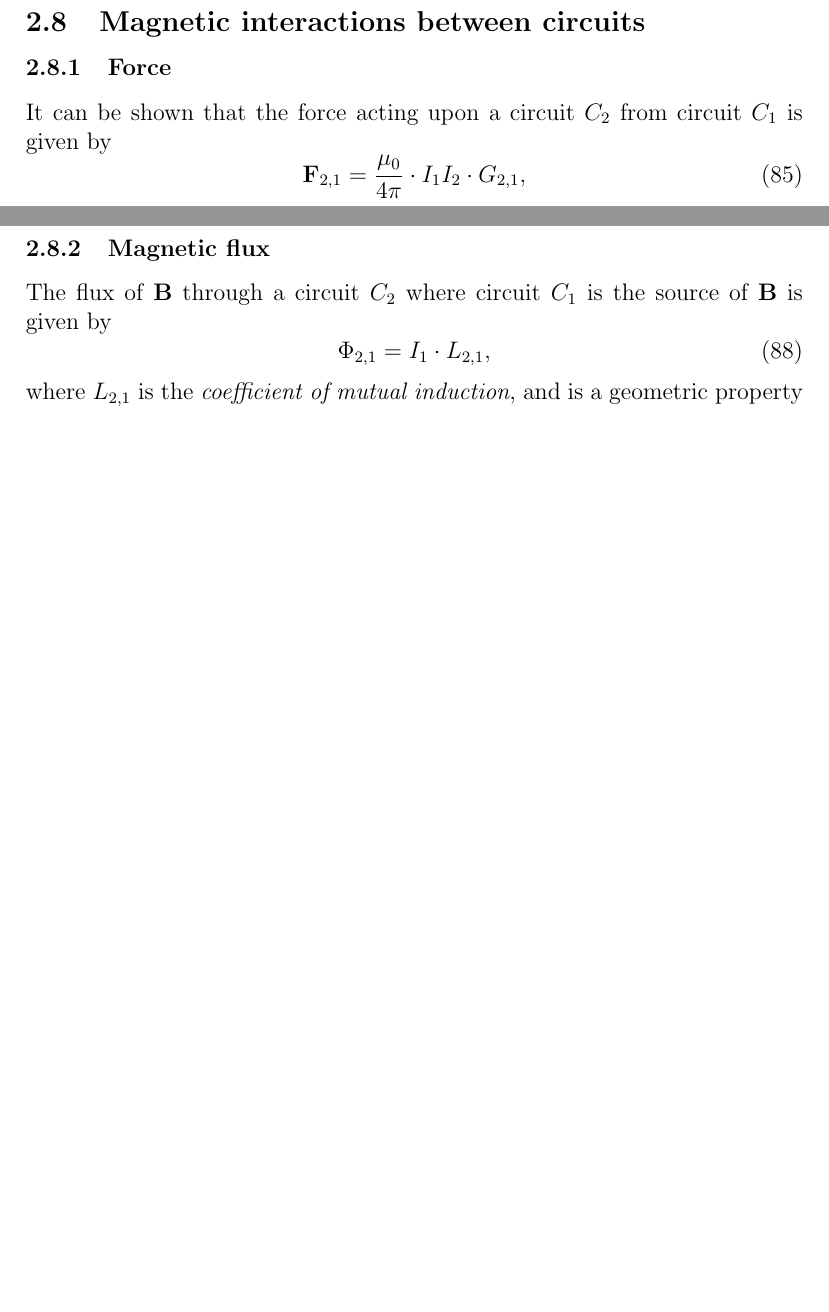
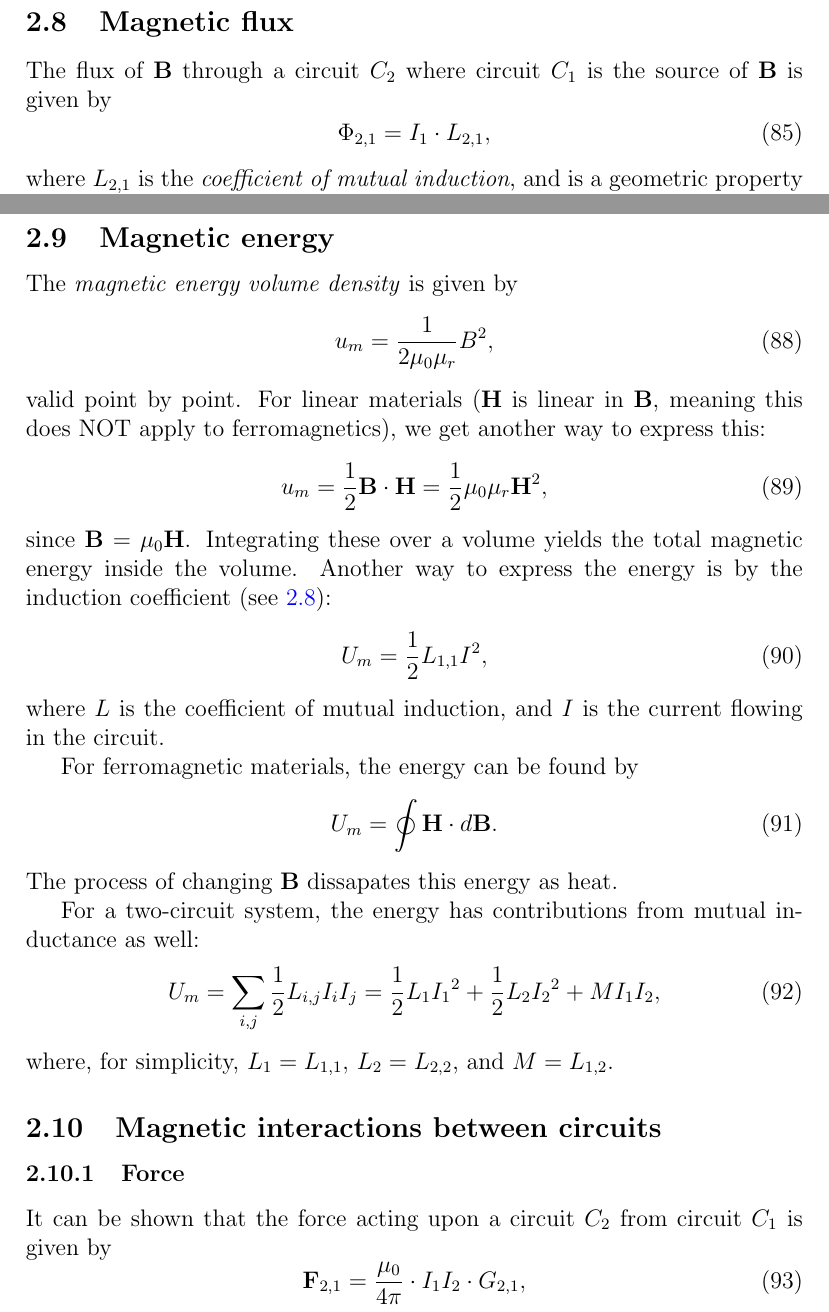
Before and after one commit to viljarjf/nano, a LaTeX document (TFE4120 elmag/Chellmag/main.tex): two parts of pages 17 and 18 of 24, joined at a grey line, cut so that both start at the same text, the shorter picture padded with empty space. Compiled offline with pdfLaTeX.

Commit message:
Magnetic energy

```diff
--- a/TFE4120 elmag/Chellmag/main.tex
+++ b/TFE4120 elmag/Chellmag/main.tex
@@ -641,3 +641,10 @@ The lectures and my notes are both in english, and as such this document will al
             \nabla\times\B = \mu_0\j
         \end{equation}
 
+    \subsection{Magnetic flux} \label{Magnetic flux}
+        The flux of \B{} through a circuit $C_2$ where circuit $C_1$ is the source of \B{} is given by
+        \begin{equation}
+            \Phi_{2,1} = I_1 \cdot L_{2,1},
+        \end{equation}
+        where $L_{2,1}$ is the \textit{coefficient of mutual induction}, and is a geometric property given by
+        \begin{equation}
@@ -644,3 +661,32 @@ The lectures and my notes are both in english, and as such this document will al
+    \subsection{Magnetic energy}
+        The \textit{magnetic energy volume density} is given by
+        \begin{equation}
+            u_m = \frac{1}{2\mu_0\mu_r}B^2,
+        \end{equation}
+        valid point by point.
+        For linear materials (\H{} is linear in \B, meaning this does NOT apply to ferromagnetics), we get another way to express this:
+        \begin{equation}
+            u_m = \frac{1}{2}\B\cdot\H = \frac{1}{2}\mu_0\mu_r\H^2,
+        \end{equation}
+        since $\B = \mu_0\H{}$. Integrating these over a volume yields the total magnetic energy inside the volume.
+        Another way to express the energy is by the induction coefficient (see \ref{Magnetic flux}):
+        \begin{equation}
+            U_m = \frac{1}{2}L_{1,1}I^2,
+        \end{equation}
+        where $L$ is the coefficient of mutual induction, and $I$ is the current flowing in the circuit.
+
+        For ferromagnetic materials, the energy can be found by
+        \begin{equation}
+            U_m = \oint \H \cdot d\B.
+        \end{equation}
+        The process of changing \B{} dissapates this energy as heat.
+
+        For a two-circuit system, the energy has contributions from mutual inductance as well:
+        \begin{equation}
+            U_m = \sum_{i,j}\frac{1}{2}L_{i,j}I_iI_j = \frac{1}{2}L_1{I_1}^2 + \frac{1}{2}L_2{I_2}^2 + MI_1I_2,
+        \end{equation}
+        where, for simplicity, $L_1 = L_{1,1},\, L_2 = L_{2,2}$, and $M = L_{1,2}$.
+
     \subsection{Magnetic interactions between circuits}
         \subsubsection{Force}
             It can be shown that the force acting upon a circuit $C_2$ from circuit $C_1$ is given by
@@ -663,11 +709,3 @@ The lectures and my notes are both in english, and as such this document will al
             \end{equation}
             Note that $f$ is not a force, but a linear force density, an as such is measured in \si{\newton\per\metre}.
             The total force between infinite wires would be infinite, and therefore uninteresting.
-
-        \subsubsection{Magnetic flux} \label{Magnetic flux}
-            The flux of \B{} through a circuit $C_2$ where circuit $C_1$ is the source of \B{} is given by
-            \begin{equation}
-                \Phi_{2,1} = I_1 \cdot L_{2,1},
-            \end{equation}
-            where $L_{2,1}$ is the \textit{coefficient of mutual induction}, and is a geometric property given by
-            \begin{equation}
```
Also changed, not shown: TFE4120 elmag/Chellmag/main.tex (25 more changed lines).
